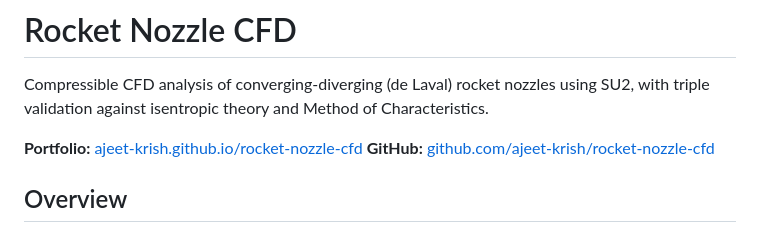
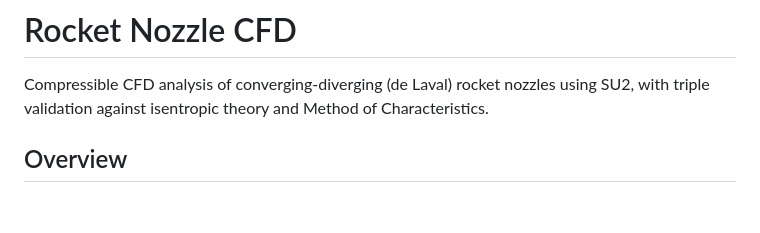
Before and after one commit to ajeet-krish/Rocket-Nozzle-CFD, a Markdown page: README.md, the part around the change. GitHub-like rendering; blank space fills up the shorter version.

Commit message:
docs: update README

```diff
--- a/README.md
+++ b/README.md
@@ -1,9 +1,6 @@
 # Rocket Nozzle CFD
 
 Compressible CFD analysis of converging-diverging (de Laval) rocket nozzles using SU2, with triple validation against isentropic theory and Method of Characteristics.
-
-**Portfolio:** [ajeet-krish.github.io/rocket-nozzle-cfd](https://ajeet-krish.github.io/rocket-nozzle-cfd)
-**GitHub:** [github.com/ajeet-krish/rocket-nozzle-cfd](https://github.com/ajeet-krish/rocket-nozzle-cfd)
 
 ## Overview
 
```
